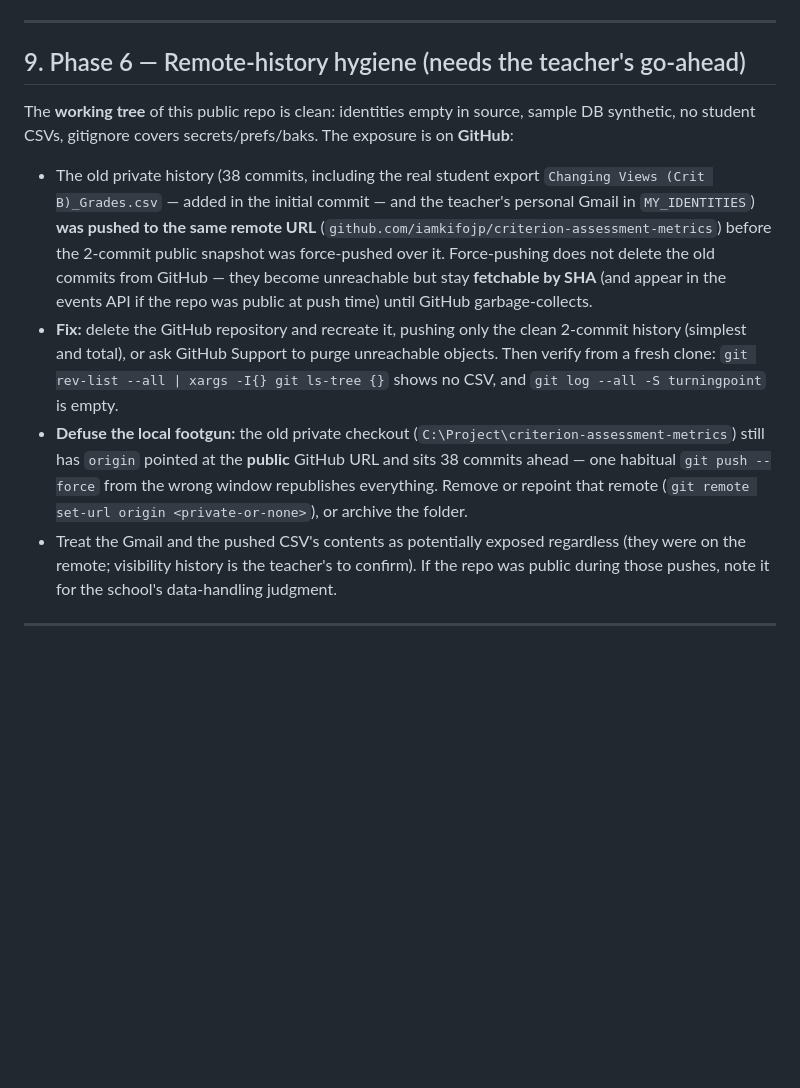
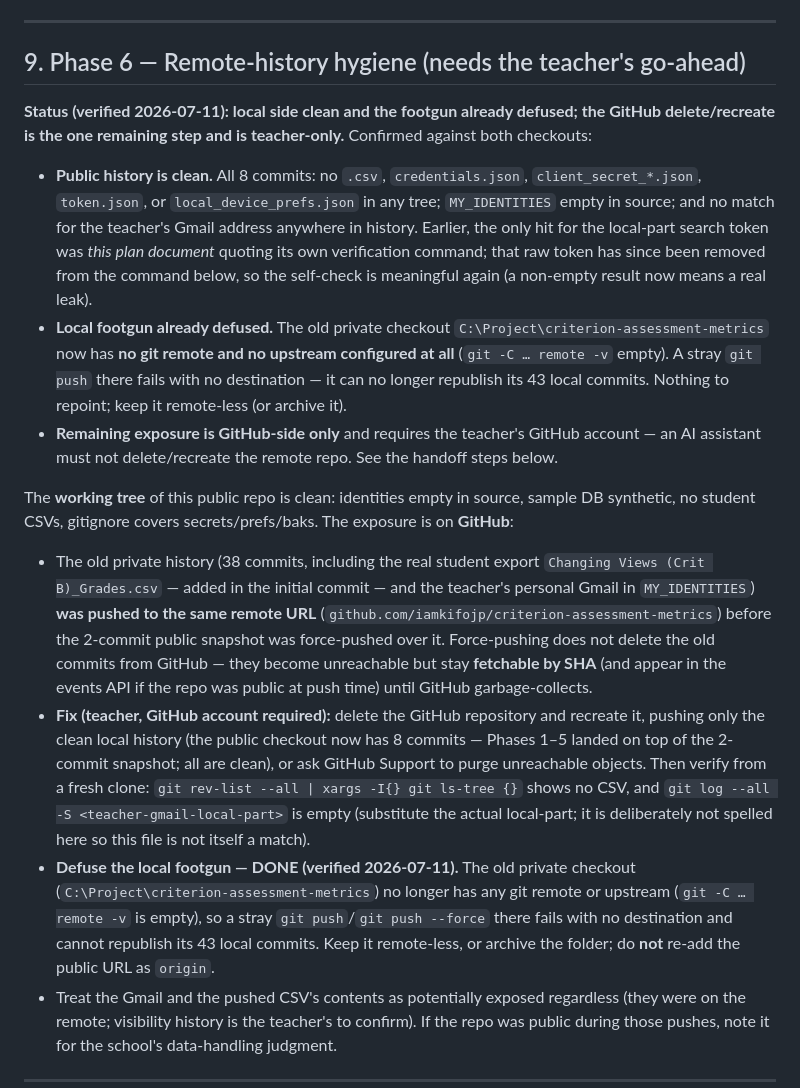
Before and after one commit to iamkifojp/criterion-assessment-metrics, a Markdown page: docs/CROSS_DEVICE_AND_DB_SAFETY_PLAN.md, the part around the change. Drawn GitHub-style; blank space fills up the shorter version.

Commit message:
Remote-history hygiene: verify clean + defuse footgun (safety plan Phase 6)
No app code — repo/history hygiene and verification only.

- Record Phase 6 status: public history clean across all 8 commits (no CSV,
  credentials, tokens, or prefs in any tree; MY_IDENTITIES empty; no Gmail
  match in history), and the old private checkout is already remote-less so it
  can no longer republish its local commits.
- Remove the self-defeating verification: the plan doc embedded the raw
  Gmail local-part search token, making the document its own only match.
  Now referenced indirectly so a non-empty result means a real leak.
- Add CHANGELOG entry and hand off the teacher-only GitHub delete/recreate.

Co-Authored-By: Claude Opus 4.8 <noreply@anthropic.com>

```diff
--- a/docs/CROSS_DEVICE_AND_DB_SAFETY_PLAN.md
+++ b/docs/CROSS_DEVICE_AND_DB_SAFETY_PLAN.md
@@ -344,6 +344,26 @@ dir when absent locally; token bootstrap copies then proceeds (mocked
 
 ## 9. Phase 6 — Remote-history hygiene (needs the teacher's go-ahead)
 
+**Status (verified 2026-07-11): local side clean and the footgun already
+defused; the GitHub delete/recreate is the one remaining step and is
+teacher-only.** Confirmed against both checkouts:
+
+- **Public history is clean.** All 8 commits: no `.csv`, `credentials.json`,
+  `client_secret_*.json`, `token.json`, or `local_device_prefs.json` in any
+  tree; `MY_IDENTITIES` empty in source; and no match for the teacher's Gmail
+  address anywhere in history. Earlier, the only hit for the local-part search
+  token was *this plan document* quoting its own verification command; that raw
+  token has since been removed from the command below, so the self-check is
+  meaningful again (a non-empty result now means a real leak).
+- **Local footgun already defused.** The old private checkout
+  `C:\Project\criterion-assessment-metrics` now has **no git remote and no
+  upstream configured at all** (`git -C … remote -v` empty). A stray
+  `git push` there fails with no destination — it can no longer republish its
+  43 local commits. Nothing to repoint; keep it remote-less (or archive it).
+- **Remaining exposure is GitHub-side only** and requires the teacher's GitHub
+  account — an AI assistant must not delete/recreate the remote repo. See the
+  handoff steps below.
+
 The **working tree** of this public repo is clean: identities empty in source,
 sample DB synthetic, no student CSVs, gitignore covers secrets/prefs/baks. The
 exposure is on **GitHub**:
@@ -356,17 +376,20 @@ exposure is on **GitHub**:
   delete the old commits from GitHub — they become unreachable but stay
   **fetchable by SHA** (and appear in the events API if the repo was public at
   push time) until GitHub garbage-collects.
-- **Fix:** delete the GitHub repository and recreate it, pushing only the clean
-  2-commit history (simplest and total), or ask GitHub Support to purge
-  unreachable objects. Then verify from a fresh clone:
-  `git rev-list --all | xargs -I{} git ls-tree {}` shows no CSV, and
-  `git log --all -S turningpoint` is empty.
-- **Defuse the local footgun:** the old private checkout
-  (`C:\Project\criterion-assessment-metrics`) still has `origin` pointed at the
-  **public** GitHub URL and sits 38 commits ahead — one habitual
-  `git push --force` from the wrong window republishes everything. Remove or
-  repoint that remote (`git remote set-url origin <private-or-none>`), or
-  archive the folder.
+- **Fix (teacher, GitHub account required):** delete the GitHub repository and
+  recreate it, pushing only the clean local history (the public checkout now has
+  8 commits — Phases 1–5 landed on top of the 2-commit snapshot; all are clean),
+  or ask GitHub Support to purge unreachable objects. Then verify from a fresh
+  clone: `git rev-list --all | xargs -I{} git ls-tree {}` shows no CSV, and
+  `git log --all -S <teacher-gmail-local-part>` is empty (substitute the actual
+  local-part; it is deliberately not spelled here so this file is not itself a
+  match).
+- **Defuse the local footgun — DONE (verified 2026-07-11).** The old private
+  checkout (`C:\Project\criterion-assessment-metrics`) no longer has any git
+  remote or upstream (`git -C … remote -v` is empty), so a stray
+  `git push`/`git push --force` there fails with no destination and cannot
+  republish its 43 local commits. Keep it remote-less, or archive the folder;
+  do **not** re-add the public URL as `origin`.
 - Treat the Gmail and the pushed CSV's contents as potentially exposed
   regardless (they were on the remote; visibility history is the teacher's to
   confirm). If the repo was public during those pushes, note it for the
```
Also changed, not shown: docs/CHANGELOG.md (+29 -0 lines).
